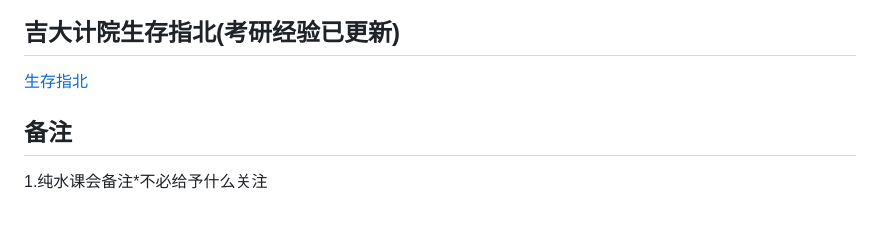
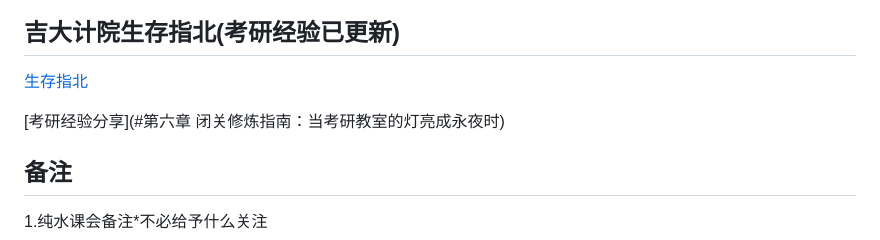
Before and after one commit to WilliamPockey/JLU_CS, a Markdown page: README.md, the part around the change. GitHub-like rendering; blank space fills up the shorter version.

```diff
--- a/README.md
+++ b/README.md
@@ -22,6 +22,8 @@
 ## 吉大计院生存指北(考研经验已更新)
 
 [生存指北](#吉大计院生存指北)
+
+[考研经验分享](#第六章 闭关修炼指南：当考研教室的灯亮成永夜时)
 
 ## 备注
 1.纯水课会备注*不必给予什么关注
```
